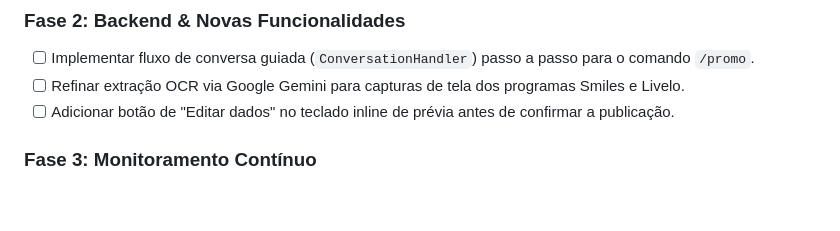
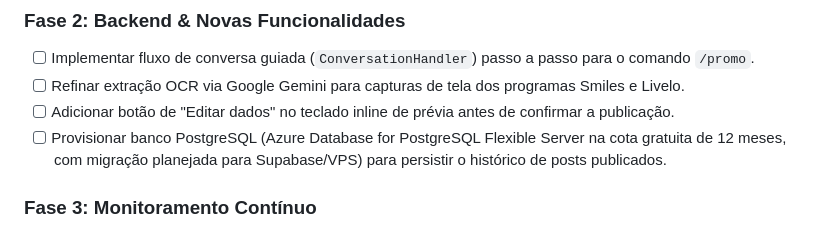
Before and after one commit to saireshub/passageiro100milhas-bot, a Markdown page: docs/TASKS.md, the part around the change. Rendered like a GitHub page; blank space fills up the shorter version.

Commit message:
docs: adiciona tarefa de provisionamento PostgreSQL no roadmap

```diff
--- a/docs/TASKS.md
+++ b/docs/TASKS.md
@@ -18,6 +18,7 @@
 - [ ] Implementar fluxo de conversa guiada (`ConversationHandler`) passo a passo para o comando `/promo`.
 - [ ] Refinar extração OCR via Google Gemini para capturas de tela dos programas Smiles e Livelo.
 - [ ] Adicionar botão de "Editar dados" no teclado inline de prévia antes de confirmar a publicação.
+- [ ] Provisionar banco PostgreSQL (Azure Database for PostgreSQL Flexible Server na cota gratuita de 12 meses, com migração planejada para Supabase/VPS) para persistir o histórico de posts publicados.
 
 ### Fase 3: Monitoramento Contínuo
 - [ ] Acompanhar métricas de consumo de CPU/Memória no painel do Azure Container Apps.
```
